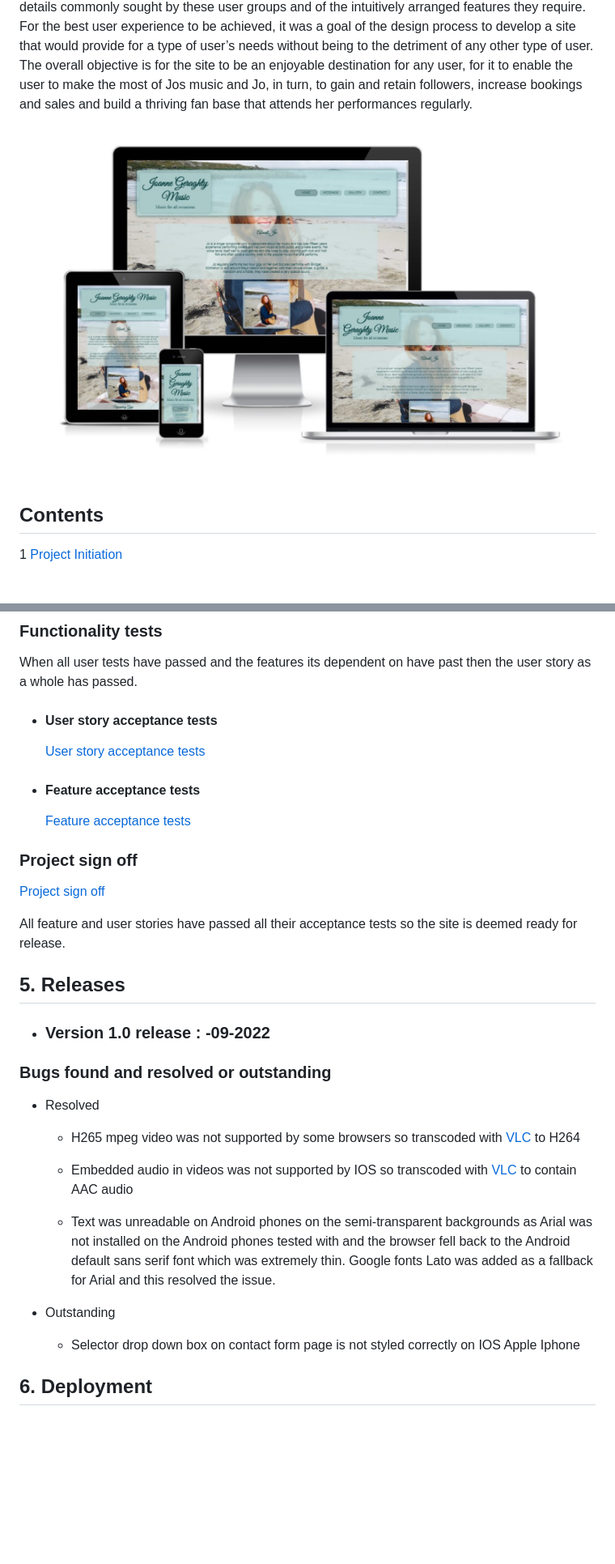
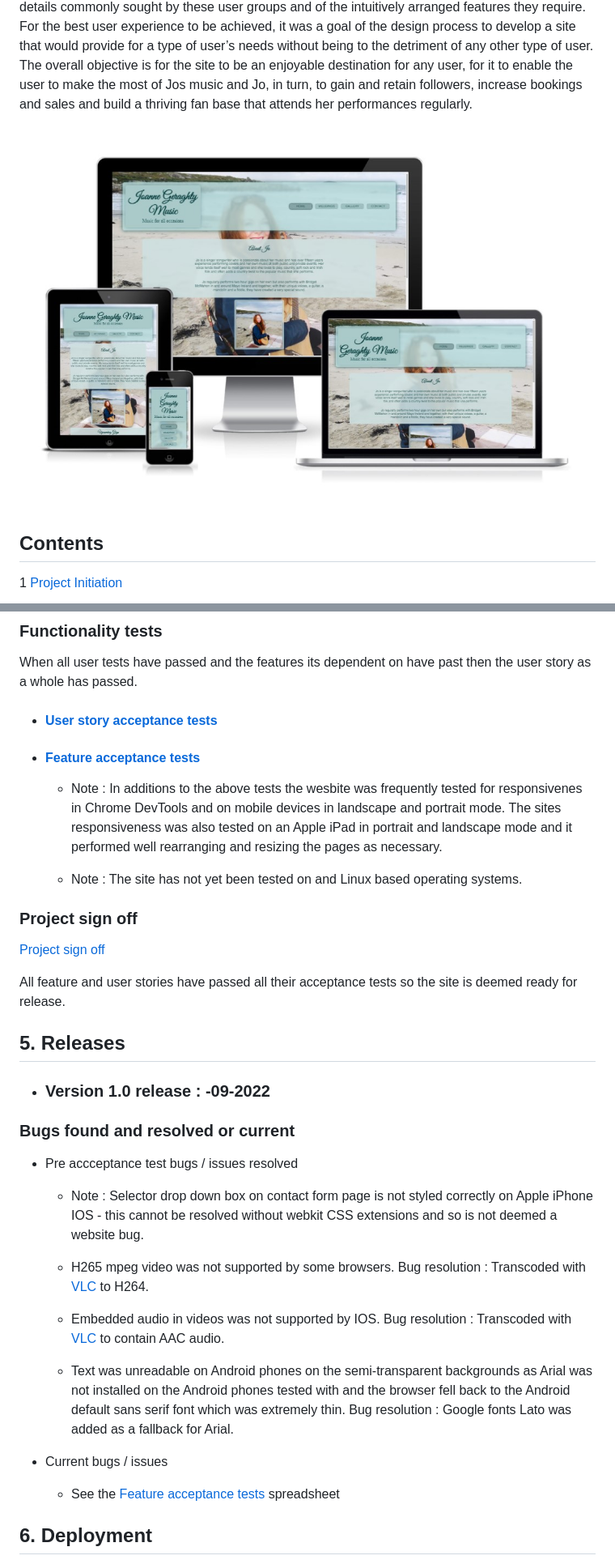
Before and after one commit to Stephen-J-Whitaker/joanne-geraghty-music, a Markdown page: README.md, 2 parts joined by grey strips. Shown: that part at 81% size. GitHub-like rendering; pictures changed too: assets/readme/readme-responsive-mockup.jpg; blank space fills up the shorter version.

Commit message:
Update bugs section of readme

```diff
--- a/README.md
+++ b/README.md
@@ -211,11 +211,12 @@ Lighthouse tests in dev tools in Chrome were used to verify that that website pe
 ### **Functionality tests**
 When all user tests have passed and the features its dependent on have past then the user story as a whole has passed.
 
-- #### User story acceptance tests
-  [User story acceptance tests](docs/readme-user-story-acceptance.pdf)
+- #### [User story acceptance tests](docs/readme-user-story-acceptance.pdf)
 
-- #### Feature acceptance tests
-  [Feature acceptance tests](docs/readme-feature-acceptance.pdf)
+- #### [Feature acceptance tests](docs/readme-feature-acceptance.pdf)
+  - Note : In additions to the above tests the wesbite was frequently tested for responsivenes in Chrome DevTools and on mobile devices in landscape and portrait mode. The sites responsiveness was also tested on an Apple iPad in portrait and landscape mode and it performed well rearranging and resizing the pages as necessary.
+
+  - Note : The site has not yet been tested on and Linux based operating systems.
 
 ### Project sign off
 [Project sign off](docs/readme-project-sign-off.pdf)
@@ -226,16 +227,19 @@ All feature and user stories have passed all their acceptance tests so the site
 
 - ### Version 1.0 release : -09-2022
 
-### **Bugs found and resolved or outstanding**
-- Resolved
-  - H265 mpeg video was not supported by some browsers so transcoded with [VLC](https://www.videolan.org/) to H264
+### **Bugs found and resolved or current**
+- Pre accceptance test bugs / issues resolved
+  - Note : Selector drop down box on contact form page is not styled correctly on Apple iPhone IOS - this cannot be resolved without webkit CSS extensions and so is not deemed a website bug.
 
-  - Embedded audio in videos was not supported by IOS so transcoded with [VLC](https://www.videolan.org/) to contain AAC audio
+  - H265 mpeg video was not supported by some browsers. Bug resolution : Transcoded with [VLC](https://www.videolan.org/) to H264.
 
-  - Text was unreadable on Android phones on the semi-transparent backgrounds as Arial was not installed on the Android phones tested with and the browser fell back to the Android default sans serif font which was extremely thin. Google fonts Lato was added as a fallback for Arial and this resolved the issue.
+  - Embedded audio in videos was not supported by IOS. Bug resolution : Transcoded with [VLC](https://www.videolan.org/) to contain AAC audio.
 
-- Outstanding
-  - Selector drop down box on contact form page is not styled correctly on IOS Apple Iphone
+  - Text was unreadable on Android phones on the semi-transparent backgrounds as Arial was not installed on the Android phones tested with and the browser fell back to the Android default sans serif font which was extremely thin. Bug resolution : Google fonts Lato was added as a fallback for Arial.
+
+- Current bugs / issues
+
+  - See the [Feature acceptance tests](docs/readme-feature-acceptance.pdf) spreadsheet
 
 ## **6. Deployment**
 The website is hosted by [GitHub Pages](https://pages.github.com/) from the main branch of the [joanne-geraghty-music Git repository](https://github.com/Stephen-J-Whitaker/joanne-geraghty-music). The deployment procedure can be found at the following link:
```
Also changed, not shown: other parts of README.md (+1 -1 lines), 2 other files.
